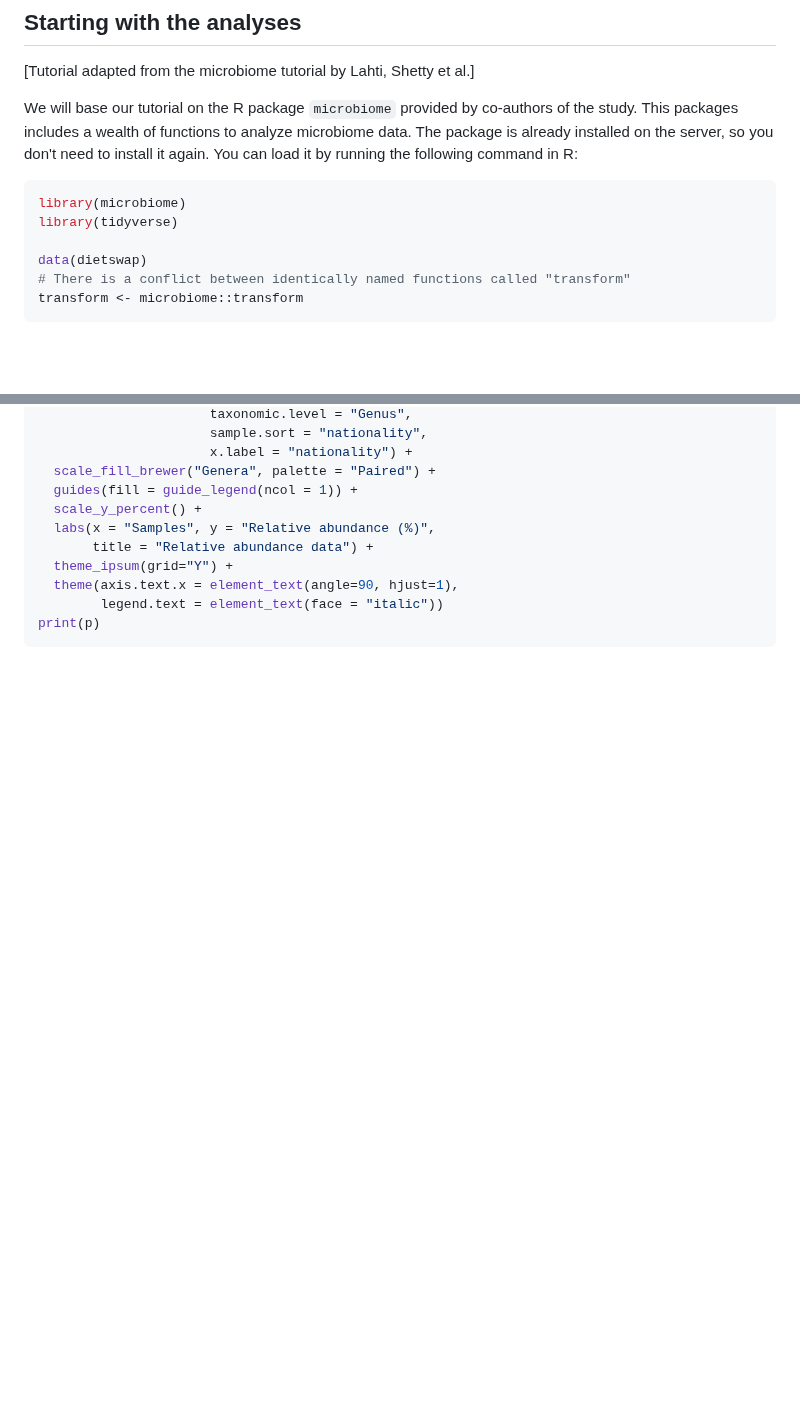
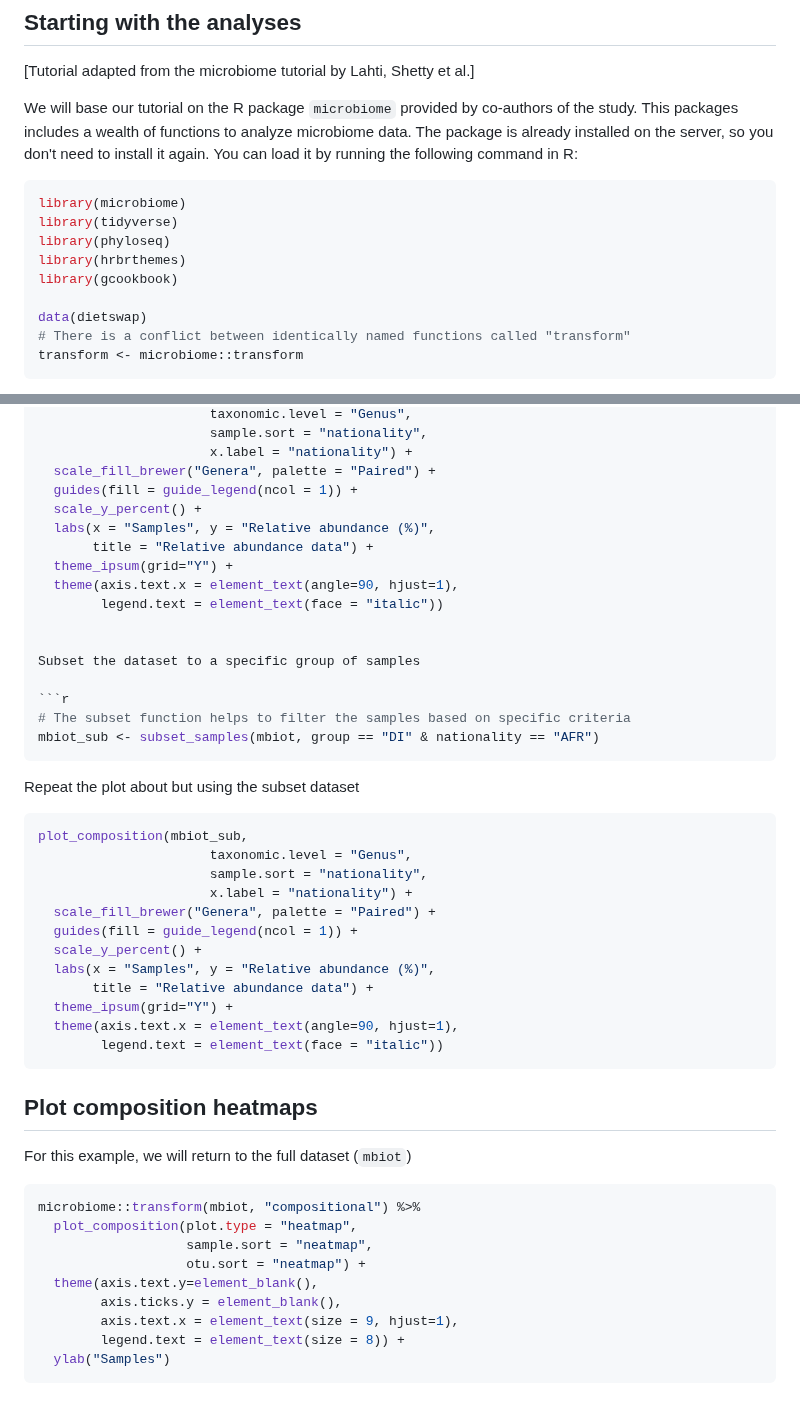
Before and after one commit to crolllab/teaching, a Markdown page: Microbiome_Applications/README.md, 2 parts joined by grey strips. Drawn GitHub-style; blank space fills up the shorter version.

`````diff
--- a/Microbiome_Applications/README.md
+++ b/Microbiome_Applications/README.md
@@ -90,6 +90,9 @@ We will base our tutorial on the R package `microbiome` provided by co-authors o
 ```r
 library(microbiome)
 library(tidyverse)
+library(phyloseq)
+library(hrbrthemes)
+library(gcookbook)
 
 data(dietswap)
 # There is a conflict between identically named functions called "transform"
@@ -221,5 +213,45 @@ p <- plot_composition(pseq2,
   theme_ipsum(grid="Y") +
   theme(axis.text.x = element_text(angle=90, hjust=1),
         legend.text = element_text(face = "italic"))
-print(p)
+
+
+Subset the dataset to a specific group of samples
+
+```r
+# The subset function helps to filter the samples based on specific criteria
+mbiot_sub <- subset_samples(mbiot, group == "DI" & nationality == "AFR")
+````
+
+Repeat the plot about but using the subset dataset
+
+```r
+plot_composition(mbiot_sub,
+                      taxonomic.level = "Genus",
+                      sample.sort = "nationality",
+                      x.label = "nationality") +
+  scale_fill_brewer("Genera", palette = "Paired") +
+  guides(fill = guide_legend(ncol = 1)) +
+  scale_y_percent() +
+  labs(x = "Samples", y = "Relative abundance (%)",
+       title = "Relative abundance data") +
+  theme_ipsum(grid="Y") +
+  theme(axis.text.x = element_text(angle=90, hjust=1),
+        legend.text = element_text(face = "italic"))
 ```
+
+
+## Plot composition heatmaps
+
+For this example, we will return to the full dataset (`mbiot`)
+
+```r
+microbiome::transform(mbiot, "compositional") %>%
+  plot_composition(plot.type = "heatmap",
+                   sample.sort = "neatmap",
+                   otu.sort = "neatmap") +
+  theme(axis.text.y=element_blank(),
+        axis.ticks.y = element_blank(),
+        axis.text.x = element_text(size = 9, hjust=1),
+        legend.text = element_text(size = 8)) +
+  ylab("Samples")
+```
`````
Also changed, not shown: other parts of Microbiome_Applications/README.md (+37 -48 lines).
